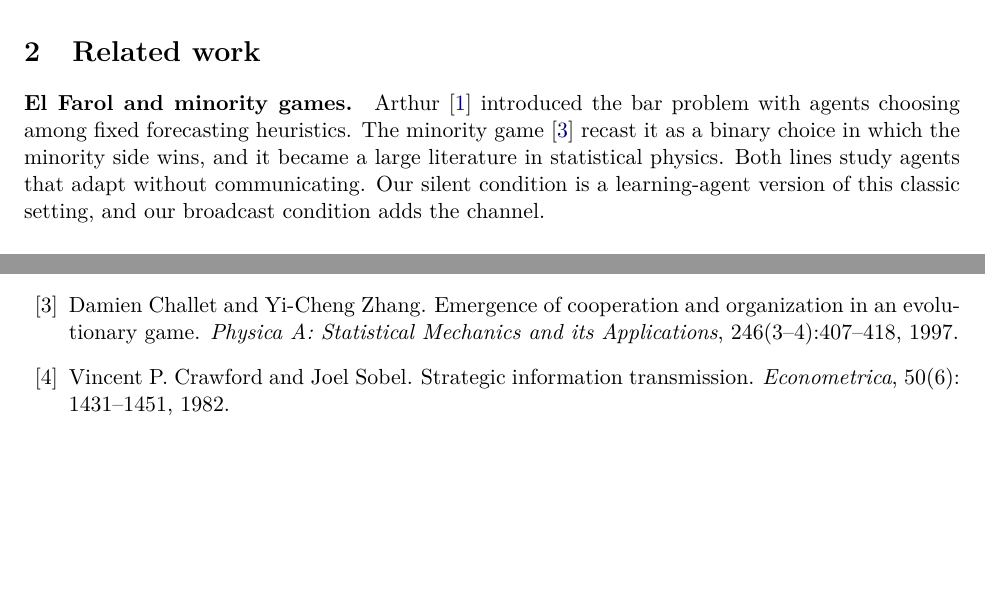
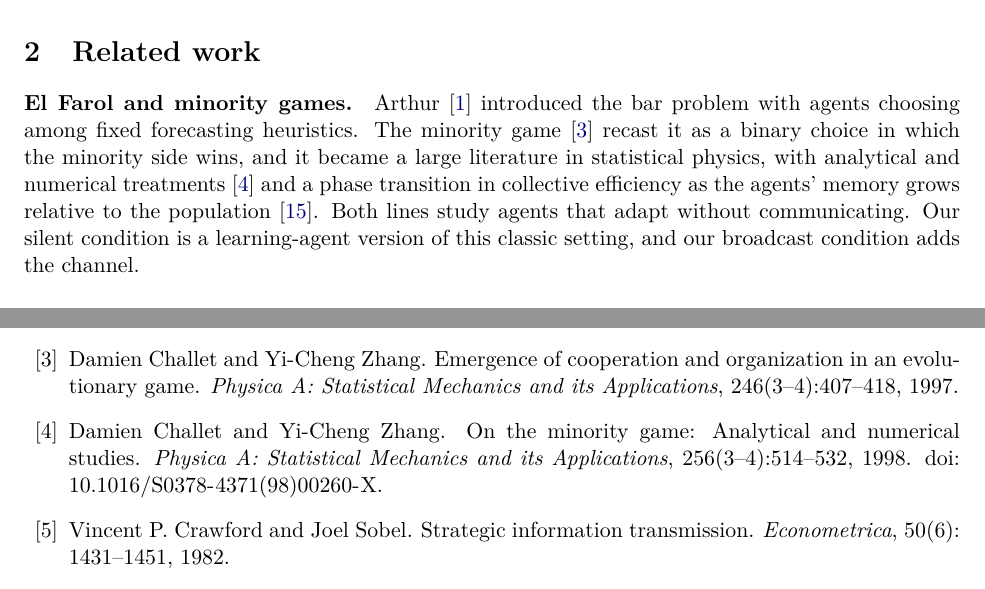
Before and after one commit to FABASTIC/ElFarolProblem, a LaTeX paper (paper/main.tex, which reads paper/refs.bib): two parts of pages 2 and 8 of 12, joined at a grey line, cut so that both start at the same text, the shorter picture padded with empty space. Compiled offline with pdfLaTeX.

Commit message:
paper: cite follow-up minority-game work
Add Challet and Zhang (1998) and Savit, Manuca and Riolo (1999), both
checked against Crossref.

Co-Authored-By: Claude Opus 5.5 <noreply@anthropic.com>

```diff
--- a/paper/main.tex
+++ b/paper/main.tex
@@ -47,7 +47,7 @@ We ask a simple empirical question: when every patron is an independent learning
 \section{Related work}
 
 \paragraph{El Farol and minority games.}
-\citet{arthur1994} introduced the bar problem with agents choosing among fixed forecasting heuristics. The minority game \citep{challet1997} recast it as a binary choice in which the minority side wins, and it became a large literature in statistical physics. Both lines study agents that adapt without communicating. Our silent condition is a learning-agent version of this classic setting, and our broadcast condition adds the channel.
+\citet{arthur1994} introduced the bar problem with agents choosing among fixed forecasting heuristics. The minority game \citep{challet1997} recast it as a binary choice in which the minority side wins, and it became a large literature in statistical physics, with analytical and numerical treatments \citep{challet1998} and a phase transition in collective efficiency as the agents' memory grows relative to the population \citep{savit1999}. Both lines study agents that adapt without communicating. Our silent condition is a learning-agent version of this classic setting, and our broadcast condition adds the channel.
 
 \paragraph{Cheap talk.}
 In the sender--receiver model of \citet{crawford1982}, how much information costless messages can carry shrinks as the interests of sender and receiver diverge. A \emph{babbling} equilibrium, in which messages are ignored and carry no information, always exists \citep{farrell1996}. El Farol is a congestion game \citep{rosenthal1973}: every agent is both a sender and a receiver, and each benefits when the others are misled into staying home.
--- a/paper/refs.bib
+++ b/paper/refs.bib
@@ -122,3 +122,12 @@
   howpublished = {\url{https://pyodide.org}},
   year         = {2021}
 }
+
+@article{challet1998,
+  author  = {Challet, Damien and Zhang, Yi-Cheng},
+  title   = {On the Minority Game: Analytical and Numerical Studies},
+  journal = {Physica A: Statistical Mechanics and its Applications},
+  volume  = {256},
+  number  = {3--4},
+  pages   = {514--532},
+  year    = {1998},
```
Also changed, not shown: paper/refs.bib (13 more changed lines).
